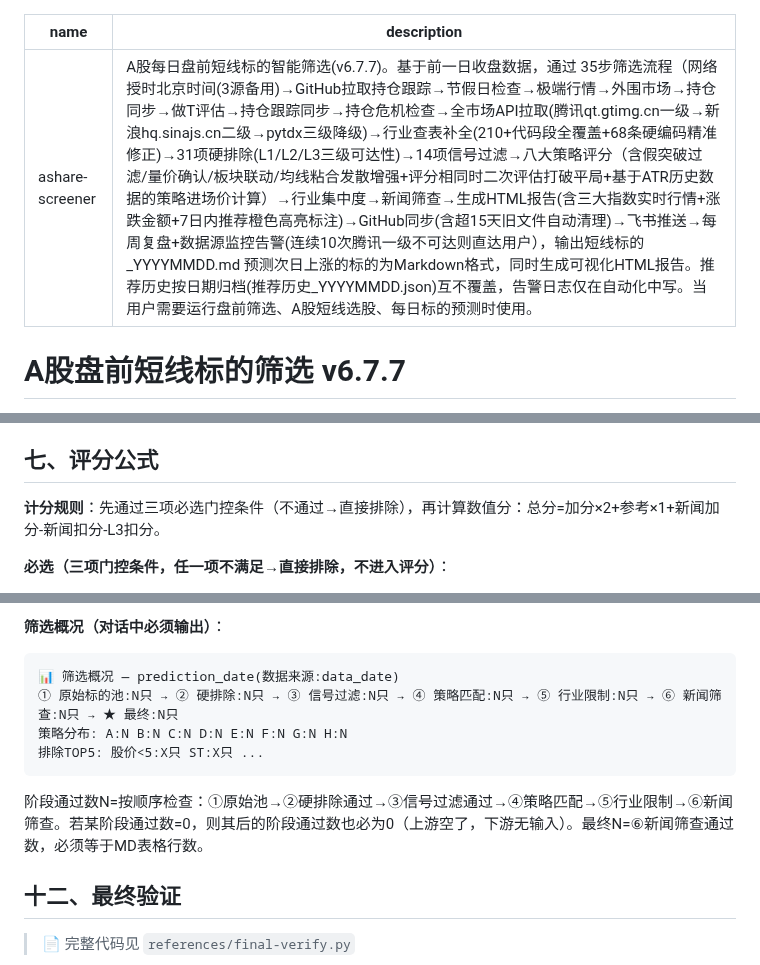
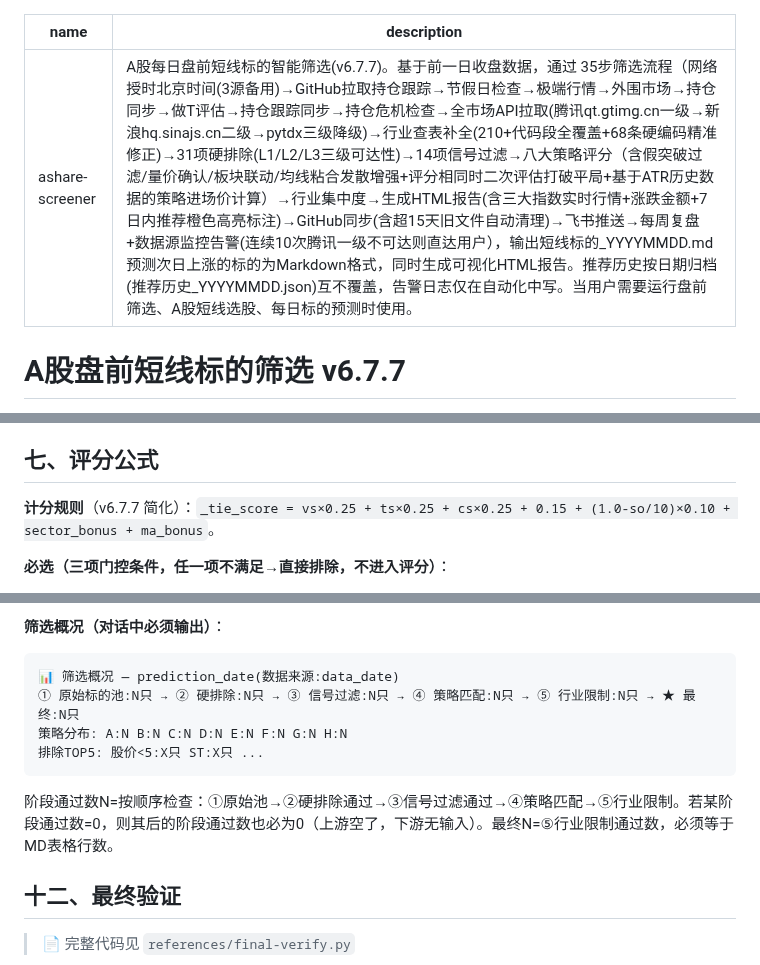
Before and after one commit to lc132/lv, a Markdown page: SKILL.md, 3 parts joined by grey strips. Drawn GitHub-style.

Commit message:
v6.7.7: SKILL.md管道/评分/新闻筛查残留清理

````diff
--- a/SKILL.md
+++ b/SKILL.md
@@ -1,6 +1,6 @@
 ---
 name: ashare-screener
-description: A股每日盘前短线标的智能筛选(v6.7.7)。基于前一日收盘数据，通过 35步筛选流程（网络授时北京时间(3源备用)→GitHub拉取持仓跟踪→节假日检查→极端行情→外围市场→持仓同步→做T评估→持仓跟踪同步→持仓危机检查→全市场API拉取(腾讯qt.gtimg.cn一级→新浪hq.sinajs.cn二级→pytdx三级降级)→行业查表补全(210+代码段全覆盖+68条硬编码精准修正)→31项硬排除(L1/L2/L3三级可达性)→14项信号过滤→八大策略评分（含假突破过滤/量价确认/板块联动/均线粘合发散增强+评分相同时二次评估打破平局+基于ATR历史数据的策略进场价计算）→行业集中度→新闻筛查→生成HTML报告(含三大指数实时行情+涨跌金额+7日内推荐橙色高亮标注)→GitHub同步(含超15天旧文件自动清理)→飞书推送→每周复盘+数据源监控告警(连续10次腾讯一级不可达则直达用户），输出短线标的_YYYYMMDD.md 预测次日上涨的标的为Markdown格式，同时生成可视化HTML报告。推荐历史按日期归档(推荐历史_YYYYMMDD.json)互不覆盖，告警日志仅在自动化中写。当用户需要运行盘前筛选、A股短线选股、每日标的预测时使用。
+description: A股每日盘前短线标的智能筛选(v6.7.7)。基于前一日收盘数据，通过 35步筛选流程（网络授时北京时间(3源备用)→GitHub拉取持仓跟踪→节假日检查→极端行情→外围市场→持仓同步→做T评估→持仓跟踪同步→持仓危机检查→全市场API拉取(腾讯qt.gtimg.cn一级→新浪hq.sinajs.cn二级→pytdx三级降级)→行业查表补全(210+代码段全覆盖+68条硬编码精准修正)→31项硬排除(L1/L2/L3三级可达性)→14项信号过滤→八大策略评分（含假突破过滤/量价确认/板块联动/均线粘合发散增强+评分相同时二次评估打破平局+基于ATR历史数据的策略进场价计算）→行业集中度→生成HTML报告(含三大指数实时行情+涨跌金额+7日内推荐橙色高亮标注)→GitHub同步(含超15天旧文件自动清理)→飞书推送→每周复盘+数据源监控告警(连续10次腾讯一级不可达则直达用户），输出短线标的_YYYYMMDD.md 预测次日上涨的标的为Markdown格式，同时生成可视化HTML报告。推荐历史按日期归档(推荐历史_YYYYMMDD.json)互不覆盖，告警日志仅在自动化中写。当用户需要运行盘前筛选、A股短线选股、每日标的预测时使用。
 ---
 # A股盘前短线标的筛选 v6.7.7
 
@@ -684,7 +684,7 @@ def calc_entry_price(c):
 
 ## 七、评分公式
 
-**计分规则**：先通过三项必选门控条件（不通过→直接排除），再计算数值分：总分=加分×2+参考×1+新闻加分-新闻扣分-L3扣分。
+**计分规则**（v6.7.7 简化）：`_tie_score = vs×0.25 + ts×0.25 + cs×0.25 + 0.15 + (1.0-so/10)×0.10 + sector_bonus + ma_bonus`。
 
 **必选（三项门控条件，任一项不满足→直接排除，不进入评分）**：
 1. 策略条件全部满足（A/B/C/D/E 至少一个策略的全部条件通过）
@@ -757,12 +757,12 @@ def calc_entry_price(c):
 
 ```
 📊 筛选概况 — prediction_date(数据来源:data_date)
-① 原始标的池:N只 → ② 硬排除:N只 → ③ 信号过滤:N只 → ④ 策略匹配:N只 → ⑤ 行业限制:N只 → ⑥ 新闻筛查:N只 → ★ 最终:N只
+① 原始标的池:N只 → ② 硬排除:N只 → ③ 信号过滤:N只 → ④ 策略匹配:N只 → ⑤ 行业限制:N只 → ★ 最终:N只
 策略分布: A:N B:N C:N D:N E:N F:N G:N H:N
 排除TOP5: 股价<5:X只 ST:X只 ...
 ```
 
-阶段通过数N=按顺序检查：①原始池→②硬排除通过→③信号过滤通过→④策略匹配→⑤行业限制→⑥新闻筛查。若某阶段通过数=0，则其后的阶段通过数也必为0（上游空了，下游无输入）。最终N=⑥新闻筛查通过数，必须等于MD表格行数。
+阶段通过数N=按顺序检查：①原始池→②硬排除通过→③信号过滤通过→④策略匹配→⑤行业限制。若某阶段通过数=0，则其后的阶段通过数也必为0（上游空了，下游无输入）。最终N=⑤行业限制通过数，必须等于MD表格行数。
 
 ## 十二、最终验证
 
````
Also changed, not shown: other parts of SKILL.md (+3 -3 lines).
